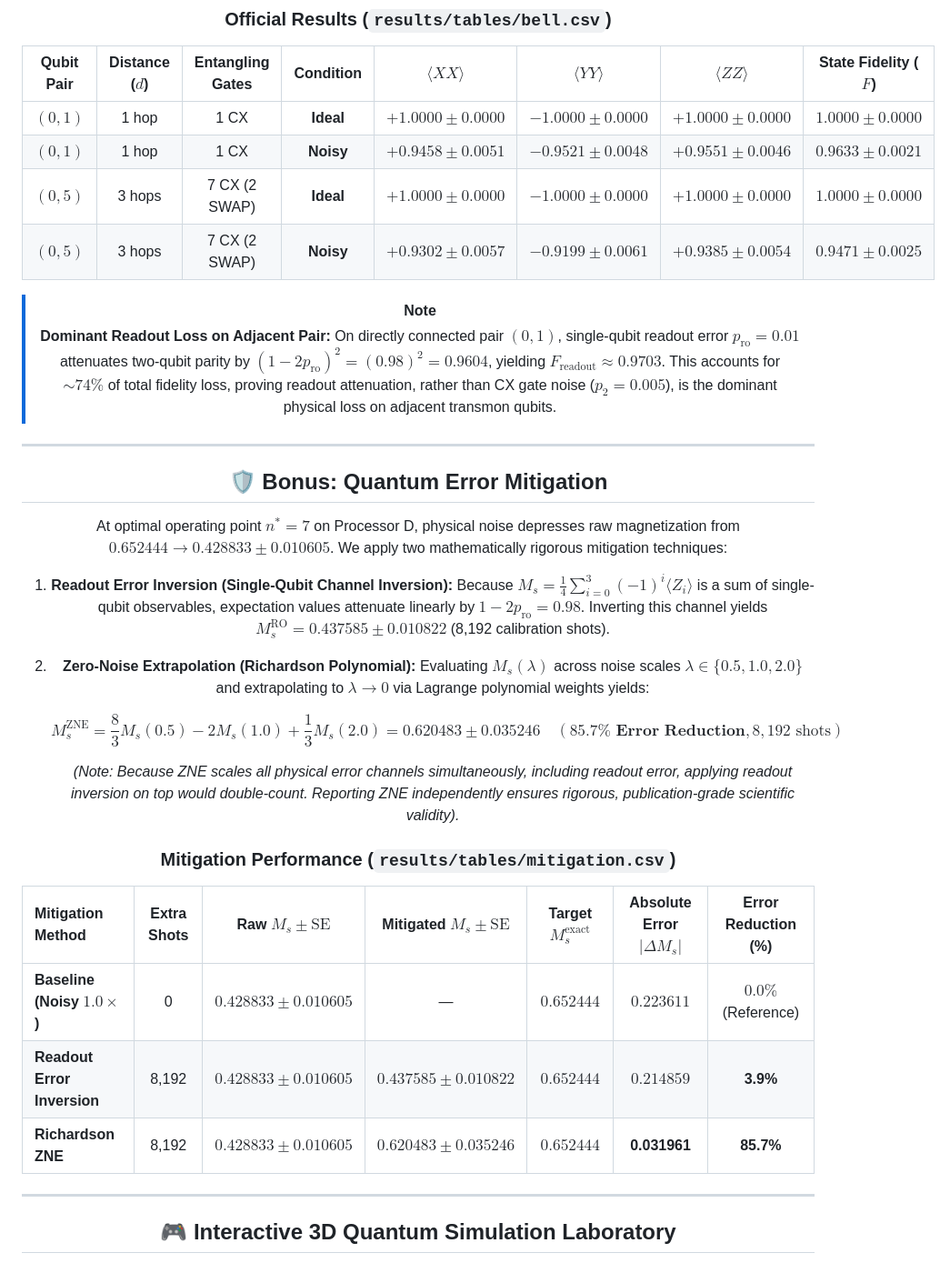
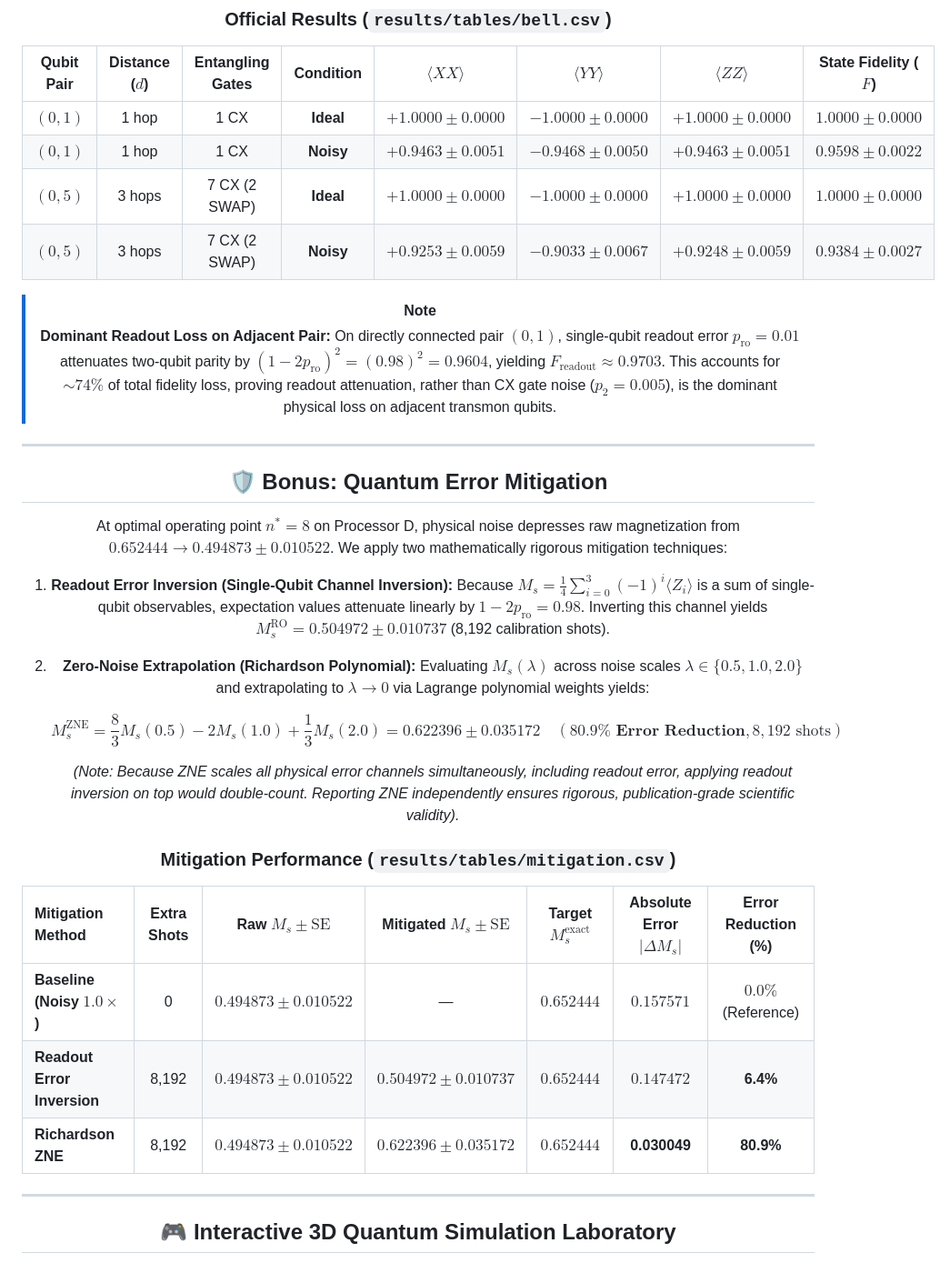
Before and after one commit to Vellorpavan/Trotter_error, a Markdown page: README.md, the part around one of its changes. Shown at 91% size. GitHub-like rendering.

```diff
--- a/README.md
+++ b/README.md
@@ -222,9 +224,9 @@ Each expectation value is sampled with **4,096 shots** per basis. Standard error
 | Qubit Pair | Distance ($d$) | Entangling Gates | Condition | $\langle XX \rangle$ | $\langle YY \rangle$ | $\langle ZZ \rangle$ | State Fidelity ($F$) |
 |:---:|:---:|:---:|:---:|:---:|:---:|:---:|:---:|
 | **$(0, 1)$** | 1 hop | 1 CX | **Ideal** | $+1.0000 \pm 0.0000$ | $-1.0000 \pm 0.0000$ | $+1.0000 \pm 0.0000$ | **$1.0000 \pm 0.0000$** |
-| **$(0, 1)$** | 1 hop | 1 CX | **Noisy** | $+0.9458 \pm 0.0051$ | $-0.9521 \pm 0.0048$ | $+0.9551 \pm 0.0046$ | **$0.9633 \pm 0.0021$** |
+| **$(0, 1)$** | 1 hop | 1 CX | **Noisy** | $+0.9463 \pm 0.0051$ | $-0.9468 \pm 0.0050$ | $+0.9463 \pm 0.0051$ | **$0.9598 \pm 0.0022$** |
 | **$(0, 5)$** | 3 hops | 7 CX (2 SWAP) | **Ideal** | $+1.0000 \pm 0.0000$ | $-1.0000 \pm 0.0000$ | $+1.0000 \pm 0.0000$ | **$1.0000 \pm 0.0000$** |
-| **$(0, 5)$** | 3 hops | 7 CX (2 SWAP) | **Noisy** | $+0.9302 \pm 0.0057$ | $-0.9199 \pm 0.0061$ | $+0.9385 \pm 0.0054$ | **$0.9471 \pm 0.0025$** |
+| **$(0, 5)$** | 3 hops | 7 CX (2 SWAP) | **Noisy** | $+0.9253 \pm 0.0059$ | $-0.9033 \pm 0.0067$ | $+0.9248 \pm 0.0059$ | **$0.9384 \pm 0.0027$** |
 
 > [!NOTE]
 > **Dominant Readout Loss on Adjacent Pair:** On directly connected pair $(0, 1)$, single-qubit readout error $p_{\text{ro}} = 0.01$ attenuates two-qubit parity by $(1 - 2 p_{\text{ro}})^2 = (0.98)^2 = 0.9604$, yielding $F_{\text{readout}} \approx 0.9703$. This accounts for $\sim 74\%$ of total fidelity loss, proving readout attenuation, rather than CX gate noise ($p_2 = 0.005$), is the dominant physical loss on adjacent transmon qubits.
@@ -233,14 +235,14 @@ Each expectation value is sampled with **4,096 shots** per basis. Standard error
 
 ## 🛡️ Bonus: Quantum Error Mitigation
 
-At optimal operating point $n^* = 7$ on Processor D, physical noise depresses raw magnetization from $0.652444 \to 0.428833 \pm 0.010605$. We apply two mathematically rigorous mitigation techniques:
+At optimal operating point $n^* = 8$ on Processor D, physical noise depresses raw magnetization from $0.652444 \to 0.494873 \pm 0.010522$. We apply two mathematically rigorous mitigation techniques:
 
 1. **Readout Error Inversion (Single-Qubit Channel Inversion):**
-   Because $M_s = \frac{1}{4} \sum_{i=0}^{3} (-1)^i \langle Z_i \rangle$ is a sum of single-qubit observables, expectation values attenuate linearly by $1 - 2 p_{\text{ro}} = 0.98$. Inverting this channel yields $M_s^{\text{RO}} = 0.437585 \pm 0.010822$ (8,192 calibration shots).
+   Because $M_s = \frac{1}{4} \sum_{i=0}^{3} (-1)^i \langle Z_i \rangle$ is a sum of single-qubit observables, expectation values attenuate linearly by $1 - 2 p_{\text{ro}} = 0.98$. Inverting this channel yields $M_s^{\text{RO}} = 0.504972 \pm 0.010737$ (8,192 calibration shots).
 2. **Zero-Noise Extrapolation (Richardson Polynomial):**
    Evaluating $M_s(\lambda)$ across noise scales $\lambda \in \{0.5, 1.0, 2.0\}$ and extrapolating to $\lambda \to 0$ via Lagrange polynomial weights yields:
 
-   $$M_s^{\text{ZNE}} = \frac{8}{3} M_s(0.5) - 2 M_s(1.0) + \frac{1}{3} M_s(2.0) = \mathbf{0.620483 \pm 0.035246} \quad (\mathbf{85.7\% \text{ Error Reduction}}, 8,192\text{ shots})$$
+   $$M_s^{\text{ZNE}} = \frac{8}{3} M_s(0.5) - 2 M_s(1.0) + \frac{1}{3} M_s(2.0) = \mathbf{0.622396 \pm 0.035172} \quad (\mathbf{80.9\% \text{ Error Reduction}}, 8,192\text{ shots})$$
 
    *(Note: Because ZNE scales all physical error channels simultaneously, including readout error, applying readout inversion on top would double-count. Reporting ZNE independently ensures rigorous, publication-grade scientific validity).*
 
@@ -248,9 +250,9 @@ At optimal operating point $n^* = 7$ on Processor D, physical noise depresses ra
 
 | Mitigation Method | Extra Shots | Raw $M_s \pm \text{SE}$ | Mitigated $M_s \pm \text{SE}$ | Target $M_s^{\text{exact}}$ | Absolute Error $|\Delta M_s|$ | Error Reduction (%) |
 |:---|:---:|:---:|:---:|:---:|:---:|:---:|
-| **Baseline (Noisy $1.0\times$)** | 0 | $0.428833 \pm 0.010605$ | — | $0.652444$ | $0.223611$ | $0.0\%$ (Reference) |
-| **Readout Error Inversion** | 8,192 | $0.428833 \pm 0.010605$ | $0.437585 \pm 0.010822$ | $0.652444$ | $0.214859$ | **3.9%** |
-| **Richardson ZNE** | 8,192 | $0.428833 \pm 0.010605$ | **$0.620483 \pm 0.035246$** | $0.652444$ | **0.031961** | **85.7%** |
+| **Baseline (Noisy $1.0\times$)** | 0 | $0.494873 \pm 0.010522$ | — | $0.652444$ | $0.157571$ | $0.0\%$ (Reference) |
+| **Readout Error Inversion** | 8,192 | $0.494873 \pm 0.010522$ | $0.504972 \pm 0.010737$ | $0.652444$ | $0.147472$ | **6.4%** |
+| **Richardson ZNE** | 8,192 | $0.494873 \pm 0.010522$ | **$0.622396 \pm 0.035172$** | $0.652444$ | **0.030049** | **80.9%** |
 
 ---
 
```
Also changed, not shown: other parts of README.md (+10 -8 lines), SUBMISSION.md (+10 -10 lines), report.md (+53 -53 lines), results/figures/fig2_bell_state_fidelity.png, results/figures/fig3_trotter_fidelity_crossover.png, results/figures/fig4_noise_sweep_shift.png, results/figures/fig5_gate_split_and_depth.png, results/figures/fig6_magnetization_and_mitigation.png, 10 other files.
